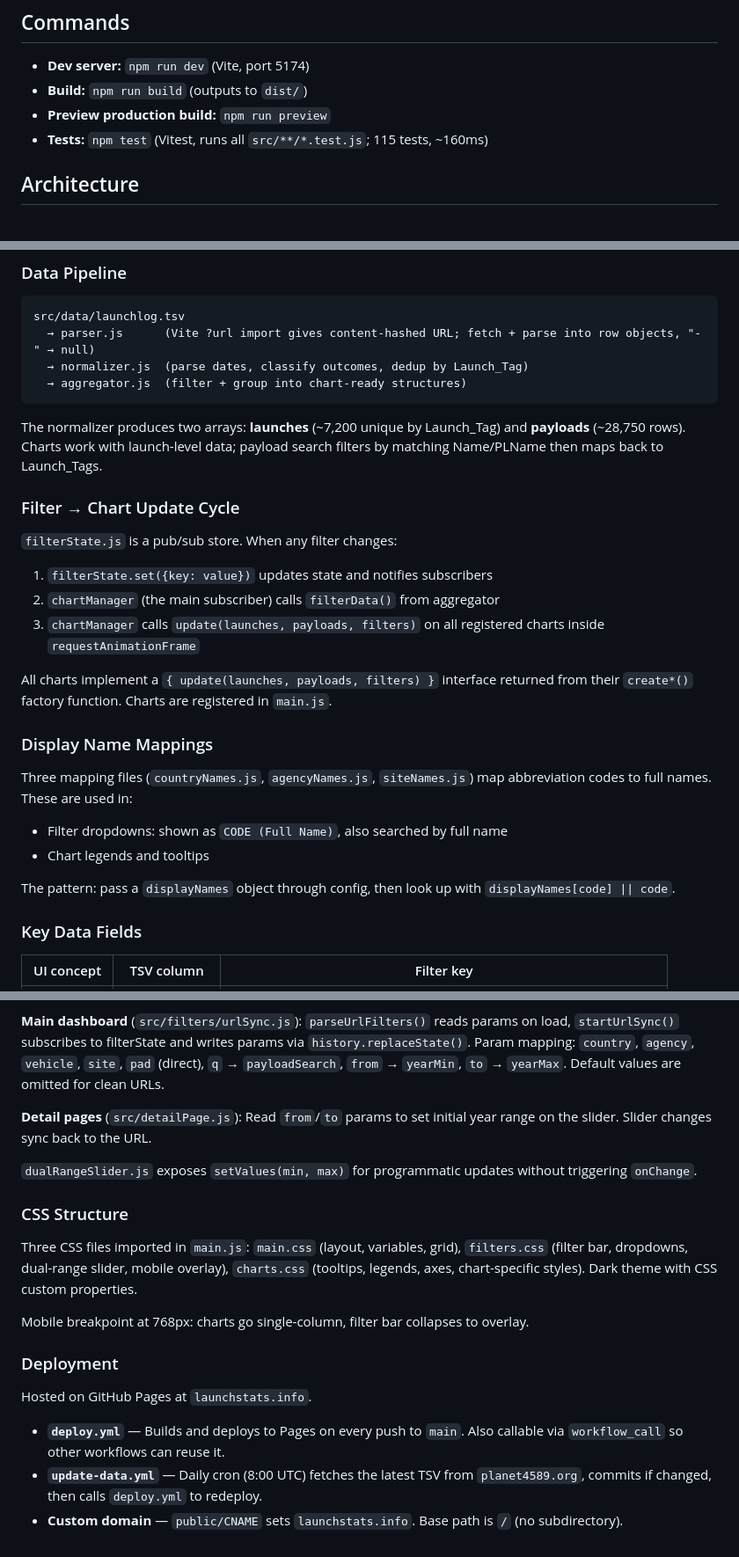
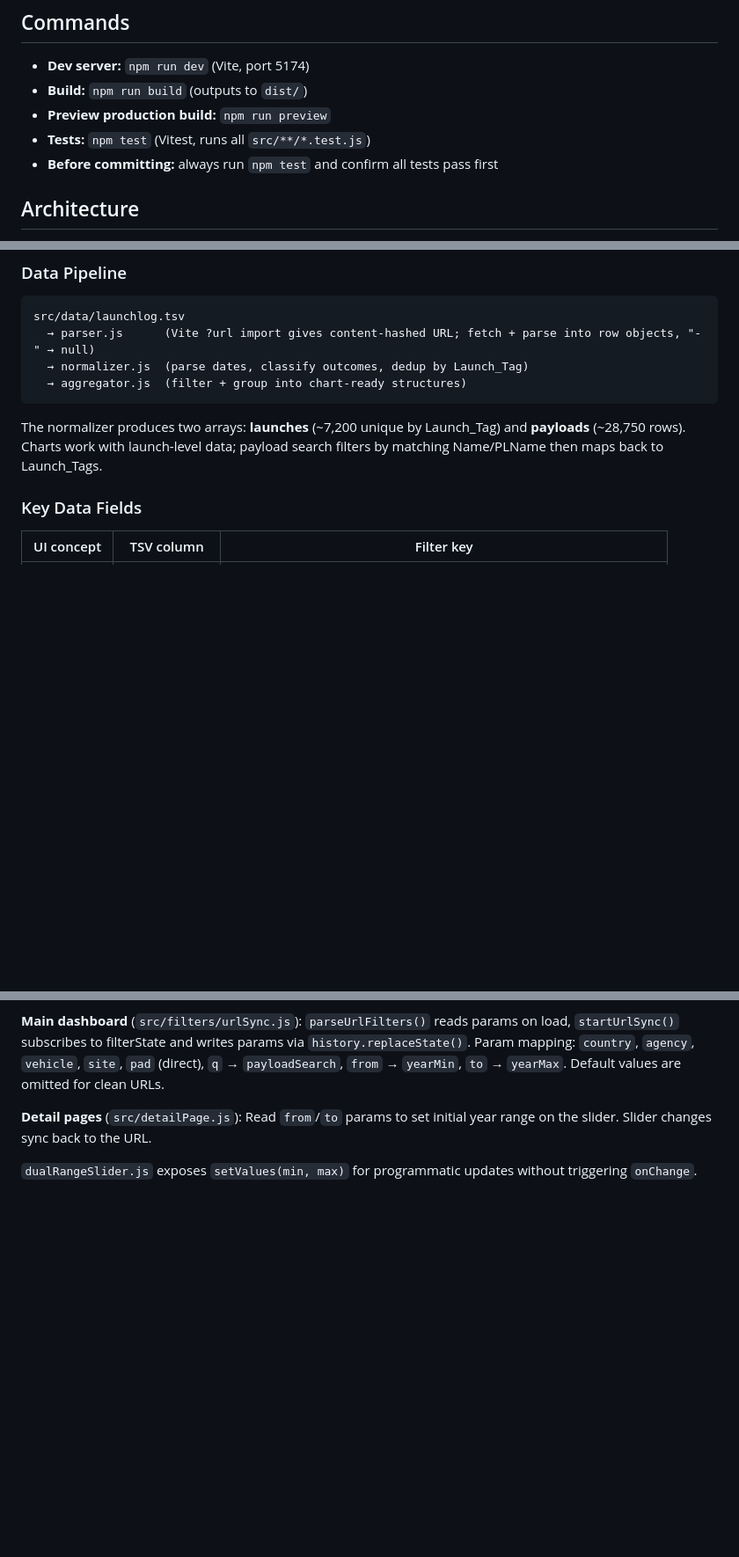
Before and after one commit to justincoh/launches, a Markdown page: CLAUDE.md, 3 parts joined by grey strips. Shown at 88% size. Rendered like a GitHub page; blank space fills up the shorter version.

Commit message:
Trim CLAUDE.md to only non-obvious information
Remove sections easily derived from reading source code: filter/chart
update cycle, display name mapping pattern, component option details,
CSS structure, and deployment workflow details. Keep commands, key TSV
field mappings, monthly drill-down behavior, and URL param mappings.

Co-Authored-By: Claude Sonnet 4.6 <noreply@anthropic.com>

````diff
--- a/CLAUDE.md
+++ b/CLAUDE.md
@@ -7,7 +7,8 @@ This file provides guidance to Claude Code (claude.ai/code) when working with co
 - **Dev server:** `npm run dev` (Vite, port 5174)
 - **Build:** `npm run build` (outputs to `dist/`)
 - **Preview production build:** `npm run preview`
-- **Tests:** `npm test` (Vitest, runs all `src/**/*.test.js`; 115 tests, ~160ms)
+- **Tests:** `npm test` (Vitest, runs all `src/**/*.test.js`)
+- **Before committing:** always run `npm test` and confirm all tests pass first
 
 ## Architecture
 
@@ -23,24 +24,6 @@ src/data/launchlog.tsv
 ```
 
 The normalizer produces two arrays: **launches** (~7,200 unique by Launch_Tag) and **payloads** (~28,750 rows). Charts work with launch-level data; payload search filters by matching Name/PLName then maps back to Launch_Tags.
-
-### Filter → Chart Update Cycle
-
-`filterState.js` is a pub/sub store. When any filter changes:
-
-1. `filterState.set({key: value})` updates state and notifies subscribers
-2. `chartManager` (the main subscriber) calls `filterData()` from aggregator
-3. `chartManager` calls `update(launches, payloads, filters)` on all registered charts inside `requestAnimationFrame`
-
-All charts implement a `{ update(launches, payloads, filters) }` interface returned from their `create*()` factory function. Charts are registered in `main.js`.
-
-### Display Name Mappings
-
-Three mapping files (`countryNames.js`, `agencyNames.js`, `siteNames.js`) map abbreviation codes to full names. These are used in:
-- Filter dropdowns: shown as `CODE (Full Name)`, also searched by full name
-- Chart legends and tooltips
-
-The pattern: pass a `displayNames` object through config, then look up with `displayNames[code] || code`.
 
 ### Key Data Fields
 
@@ -90,17 +66,3 @@ Filter state is encoded in URL query params so views can be shared.
 **Detail pages** (`src/detailPage.js`): Read `from`/`to` params to set initial year range on the slider. Slider changes sync back to the URL.
 
 `dualRangeSlider.js` exposes `setValues(min, max)` for programmatic updates without triggering `onChange`.
-
-### CSS Structure
-
-Three CSS files imported in `main.js`: `main.css` (layout, variables, grid), `filters.css` (filter bar, dropdowns, dual-range slider, mobile overlay), `charts.css` (tooltips, legends, axes, chart-specific styles). Dark theme with CSS custom properties.
-
-Mobile breakpoint at 768px: charts go single-column, filter bar collapses to overlay.
-
-### Deployment
-
-Hosted on GitHub Pages at `launchstats.info`.
-
-- **`deploy.yml`** — Builds and deploys to Pages on every push to `main`. Also callable via `workflow_call` so other workflows can reuse it.
-- **`update-data.yml`** — Daily cron (8:00 UTC) fetches the latest TSV from `planet4589.org`, commits if changed, then calls `deploy.yml` to redeploy.
-- **Custom domain** — `public/CNAME` sets `launchstats.info`. Base path is `/` (no subdirectory).
````
Also changed, not shown: other parts of CLAUDE.md (+0 -7 lines).
